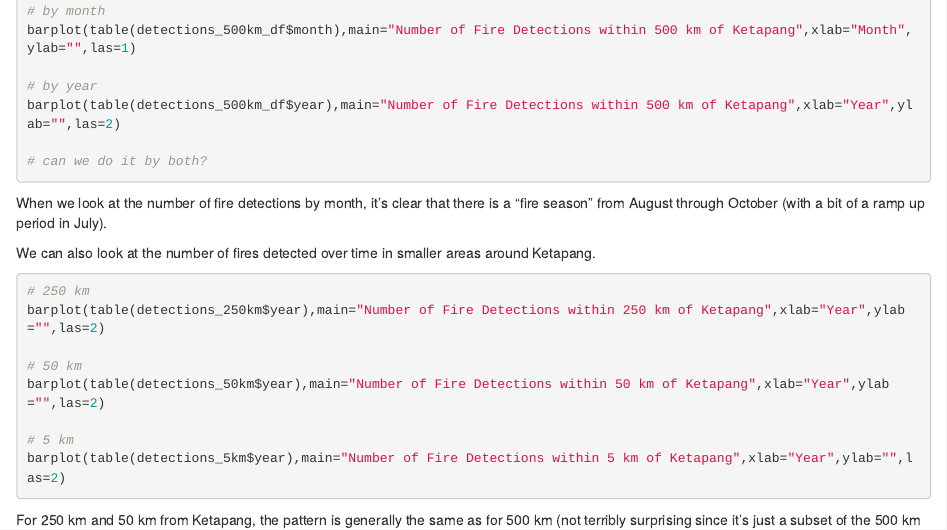
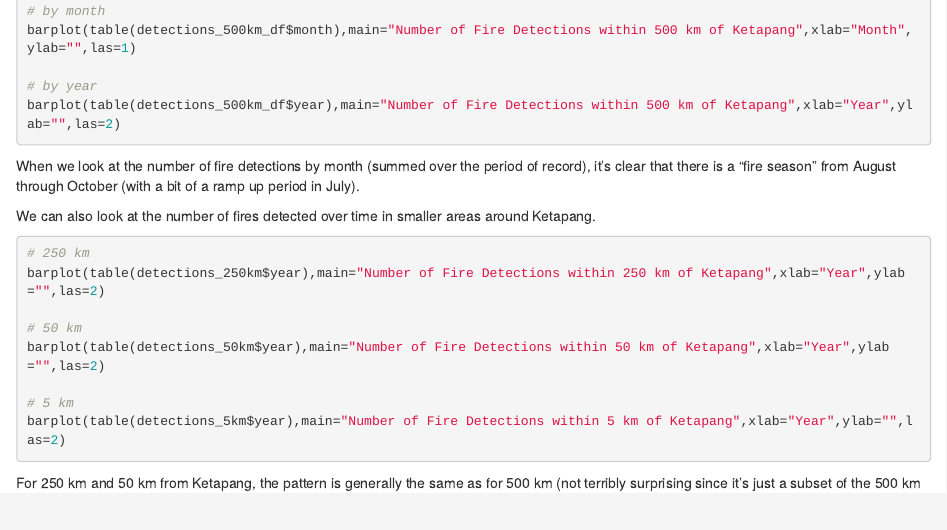
Before and after one commit to lbhendricks/KTG_climate-fire, an R Markdown document (KTG_Fire_WaterDeficit.Rmd): the page in a window 1100 px wide, from 4340 px down. Rendered offline with R 4.5, knitr and Pandoc, with nearby package versions; the code chunks are not run, so their results and figures are left out; long lines of code are wrapped.

Commit message:
minor rearranging and comments added

````diff
--- a/KTG_Fire_WaterDeficit.Rmd
+++ b/KTG_Fire_WaterDeficit.Rmd
@@ -217,11 +217,8 @@ barplot(table(detections_500km_df$month),main="Number of Fire Detections within
 
 # by year
 barplot(table(detections_500km_df$year),main="Number of Fire Detections within 500 km of Ketapang",xlab="Year",ylab="",las=2)
-
-# can we do it by both?
-
 ```
-When we look at the number of fire detections by month, it's clear that there is a "fire season" from August through October (with a bit of a ramp up period in July).
+When we look at the number of fire detections by month (summed over the period of record), it's clear that there is a "fire season" from August through October (with a bit of a ramp up period in July).
 
 
 We can also look at the number of fires detected over time in smaller areas around Ketapang.
````
